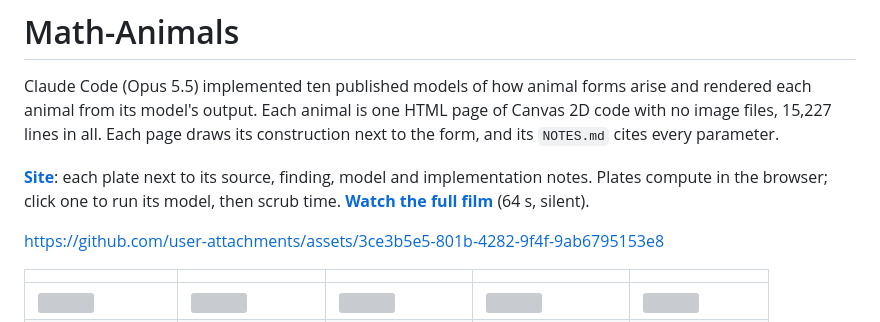
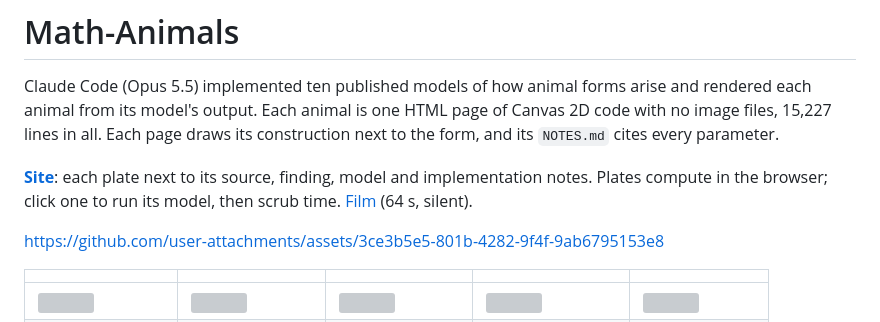
Before and after one commit to r3al1tym/math-animals, a Markdown page: README.md, the part around the change. Rendered like a GitHub page; grey boxes are pictures that could not be loaded.

Commit message:
README: film link
Co-Authored-By: Claude Opus 5.5 (1M context) <noreply@anthropic.com>

```diff
--- a/README.md
+++ b/README.md
@@ -2,7 +2,7 @@
 
 Claude Code (Opus 5.5) implemented ten published models of how animal forms arise and rendered each animal from its model's output. Each animal is one HTML page of Canvas 2D code with no image files, 15,227 lines in all. Each page draws its construction next to the form, and its `NOTES.md` cites every parameter.
 
-**[Site](https://r3al1tym.github.io/math-animals/)**: each plate next to its source, finding, model and implementation notes. Plates compute in the browser; click one to run its model, then scrub time. **[Watch the full film](https://r3al1tym.github.io/math-animals/film/)** (64 s, silent).
+**[Site](https://r3al1tym.github.io/math-animals/)**: each plate next to its source, finding, model and implementation notes. Plates compute in the browser; click one to run its model, then scrub time. [Film](https://r3al1tym.github.io/math-animals/film/) (64 s, silent).
 
 https://github.com/user-attachments/assets/3ce3b5e5-801b-4282-9f4f-9ab6795153e8
 
```
